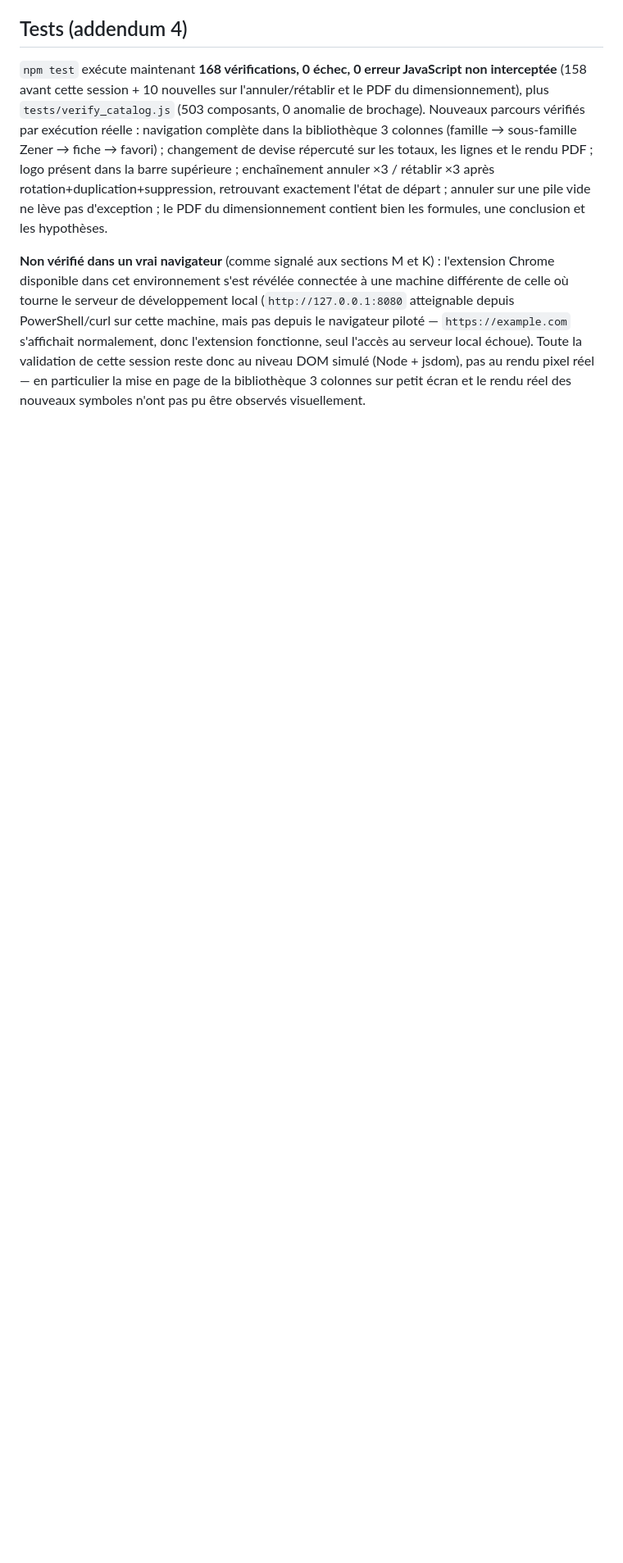
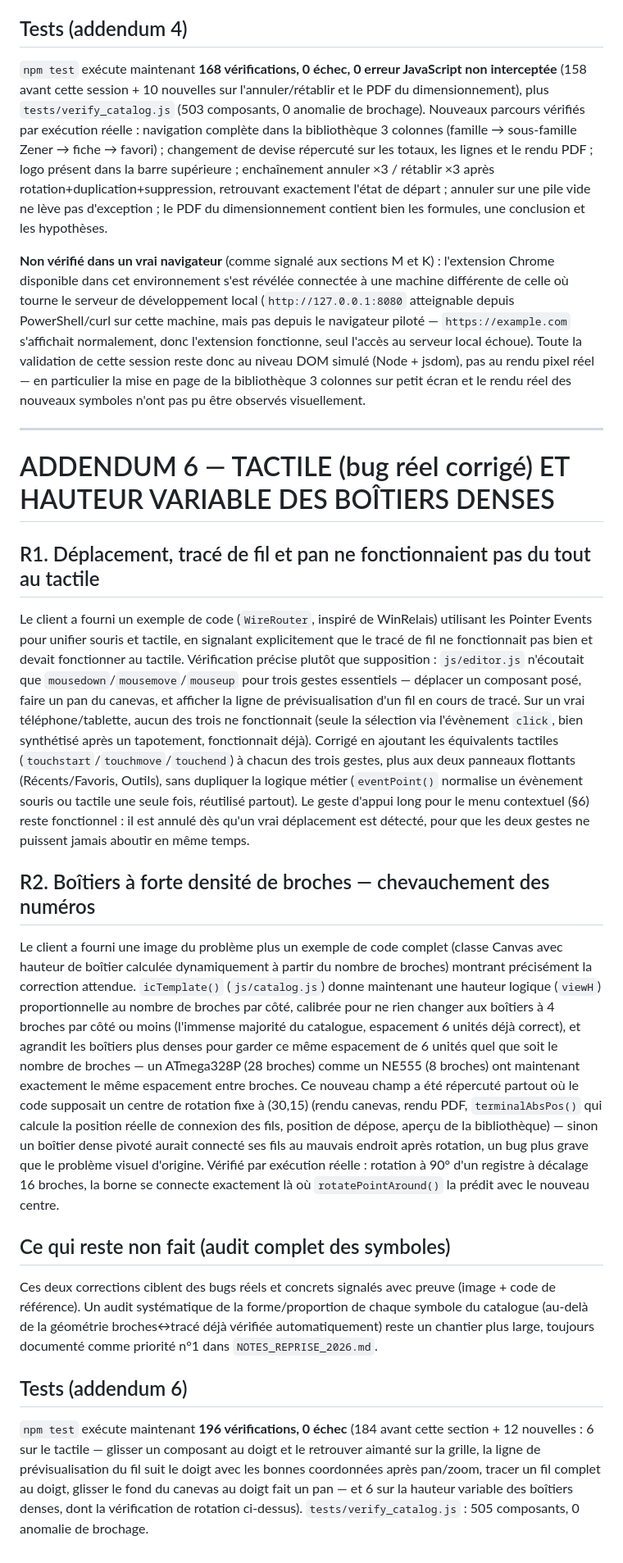
Before and after one commit to christbcmc-lgtm/labo-electronique-virtuel, a Markdown page: RAPPORT-FINAL.md, the part around the change. Shown at 82% size. Rendered like a GitHub page; blank space fills up the shorter version.

Commit message:
Documente le correctif tactile et la hauteur variable des boîtiers denses
RAPPORT-FINAL.md : ajoute l'ADDENDUM 6 (tactile réellement corrigé sur
déplacement/tracé de fil/pan, hauteur de boîtier variable selon la densité
de broches), avec le même niveau de rigueur que les addenda précédents.

NOTES_REPRISE_2026.md : marque le chevauchement des numéros de broches sur
les boîtiers denses comme résolu (pour qu'un audit futur ne le re-signale
pas), met à jour la liste de ce qui a été traité cette session.

Co-Authored-By: Claude Sonnet 5 <noreply@anthropic.com>

```diff
--- a/RAPPORT-FINAL.md
+++ b/RAPPORT-FINAL.md
@@ -1118,3 +1118,56 @@ s'affichait normalement, donc l'extension fonctionne, seul l'accès au serveur l
 Toute la validation de cette session reste donc au niveau DOM simulé (Node + jsdom), pas au
 rendu pixel réel — en particulier la mise en page de la bibliothèque 3 colonnes sur petit
 écran et le rendu réel des nouveaux symboles n'ont pas pu être observés visuellement.
+
+---
+
+# ADDENDUM 6 — TACTILE (bug réel corrigé) ET HAUTEUR VARIABLE DES BOÎTIERS DENSES
+
+## R1. Déplacement, tracé de fil et pan ne fonctionnaient pas du tout au tactile
+
+Le client a fourni un exemple de code (`WireRouter`, inspiré de WinRelais) utilisant les
+Pointer Events pour unifier souris et tactile, en signalant explicitement que le tracé de fil
+ne fonctionnait pas bien et devait fonctionner au tactile. Vérification précise plutôt que
+supposition : `js/editor.js` n'écoutait que `mousedown`/`mousemove`/`mouseup` pour trois
+gestes essentiels — déplacer un composant posé, faire un pan du canevas, et afficher la ligne
+de prévisualisation d'un fil en cours de tracé. Sur un vrai téléphone/tablette, aucun des
+trois ne fonctionnait (seule la sélection via l'évènement `click`, bien synthétisé après un
+tapotement, fonctionnait déjà). Corrigé en ajoutant les équivalents tactiles
+(`touchstart`/`touchmove`/`touchend`) à chacun des trois gestes, plus aux deux panneaux
+flottants (Récents/Favoris, Outils), sans dupliquer la logique métier (`eventPoint()` normalise
+un évènement souris ou tactile une seule fois, réutilisé partout). Le geste d'appui long pour
+le menu contextuel (§6) reste fonctionnel : il est annulé dès qu'un vrai déplacement est
+détecté, pour que les deux gestes ne puissent jamais aboutir en même temps.
+
+## R2. Boîtiers à forte densité de broches — chevauchement des numéros
+
+Le client a fourni une image du problème plus un exemple de code complet (classe Canvas avec
+hauteur de boîtier calculée dynamiquement à partir du nombre de broches) montrant précisément
+la correction attendue. `icTemplate()` (`js/catalog.js`) donne maintenant
+une hauteur logique (`viewH`) proportionnelle au nombre de broches par côté, calibrée pour ne
+rien changer aux boîtiers à 4 broches par côté ou moins (l'immense majorité du catalogue,
+espacement 6 unités déjà correct), et agrandit les boîtiers plus denses pour garder ce même
+espacement de 6 unités quel que soit le nombre de broches — un ATmega328P (28 broches) comme
+un NE555 (8 broches) ont maintenant exactement le même espacement entre broches. Ce nouveau
+champ a été répercuté partout où le code supposait un centre de rotation fixe à (30,15)
+(rendu canevas, rendu PDF, `terminalAbsPos()` qui calcule la position réelle de connexion des
+fils, position de dépose, aperçu de la bibliothèque) — sinon un boîtier dense pivoté aurait
+connecté ses fils au mauvais endroit après rotation, un bug plus grave que le problème visuel
+d'origine. Vérifié par exécution réelle : rotation à 90° d'un registre à décalage 16 broches,
+la borne se connecte exactement là où `rotatePointAround()` la prédit avec le nouveau centre.
+
+## Ce qui reste non fait (audit complet des symboles)
+
+Ces deux corrections ciblent des bugs réels et concrets signalés avec preuve (image + code de
+référence). Un audit systématique de la forme/proportion de chaque symbole du catalogue
+(au-delà de la géométrie broches↔tracé déjà vérifiée automatiquement) reste un chantier plus
+large, toujours documenté comme priorité n°1 dans `NOTES_REPRISE_2026.md`.
+
+## Tests (addendum 6)
+
+`npm test` exécute maintenant **196 vérifications, 0 échec** (184 avant cette section + 12
+nouvelles : 6 sur le tactile — glisser un composant au doigt et le retrouver aimanté sur la
+grille, la ligne de prévisualisation du fil suit le doigt avec les bonnes coordonnées après
+pan/zoom, tracer un fil complet au doigt, glisser le fond du canevas au doigt fait un pan — et
+6 sur la hauteur variable des boîtiers denses, dont la vérification de rotation ci-dessus).
+`tests/verify_catalog.js` : 505 composants, 0 anomalie de brochage.
```
Also changed, not shown: NOTES_REPRISE_2026.md (+19 -9 lines).
